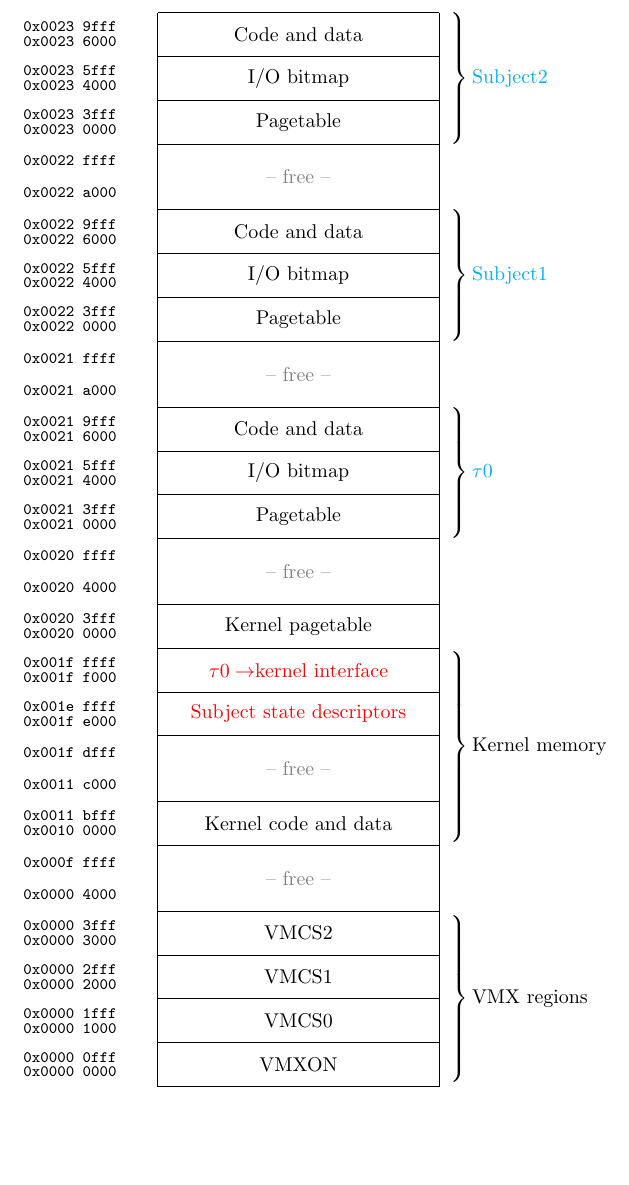
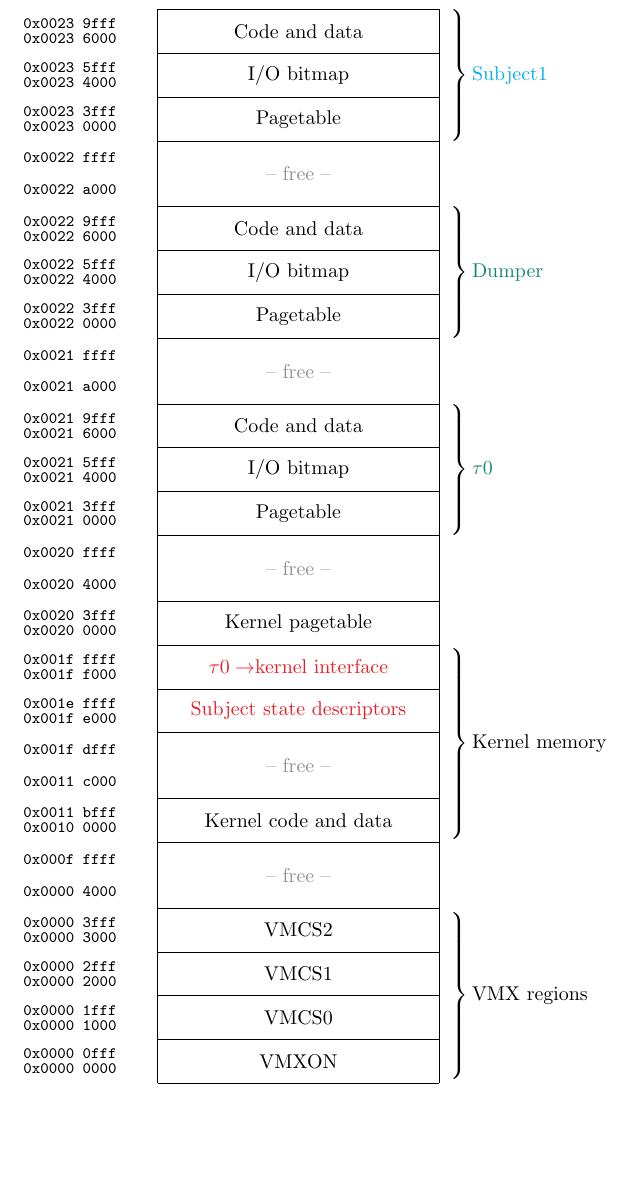
Before and after one commit to codelabs-ch/muen, a LaTeX document (doc/memlayout.tex): part of the page, cut so that both start at the same text, the shorter picture padded with empty space. Compiled offline with pdfLaTeX.

Commit message:
Doc: Add dumper subject to memory layout

```diff
--- a/doc/memlayout.tex
+++ b/doc/memlayout.tex
@@ -14,33 +14,35 @@
 }
 
 \begin{document}
-\begin{bytefield}{}
-	\begin{rightwordgroup}{\color{Cyan}Subject2}
+\begin{bytefield}{24}
+	\bitbox[]{10}{}
+	\bitbox[]{16}{$\vdots$}\\[1ex]
+	\begin{rightwordgroup}{\color{Cyan}Subject1}
 	\memsection{0023 6000}{0023 9fff}{2}{Code and data}\\
 	\memsection{0023 4000}{0023 5fff}{2}{I/O bitmap}\\
 	\memsection{0023 0000}{0023 3fff}{2}{Pagetable}
 	\end{rightwordgroup}\\
-	\memsection{0022 a000}{0022 ffff}{3}{\color{gray}-- free --}\\
-	\begin{rightwordgroup}{\color{Cyan}Subject1}
+	\memsection{0022 a000}{0022 ffff}{3}{\color{Gray}-- free --}\\
+	\begin{rightwordgroup}{\color{PineGreen}Dumper}
 	\memsection{0022 6000}{0022 9fff}{2}{Code and data}\\
 	\memsection{0022 4000}{0022 5fff}{2}{I/O bitmap}\\
 	\memsection{0022 0000}{0022 3fff}{2}{Pagetable}
 	\end{rightwordgroup}\\
-	\memsection{0021 a000}{0021 ffff}{3}{\color{gray}-- free --}\\
-	\begin{rightwordgroup}{\color{Cyan}$\tau0$}
+	\memsection{0021 a000}{0021 ffff}{3}{\color{Gray}-- free --}\\
+	\begin{rightwordgroup}{\color{PineGreen}$\tau0$}
 	\memsection{0021 6000}{0021 9fff}{2}{Code and data}\\
 	\memsection{0021 4000}{0021 5fff}{2}{I/O bitmap}\\
 	\memsection{0021 0000}{0021 3fff}{2}{Pagetable}
 	\end{rightwordgroup}\\
-	\memsection{0020 4000}{0020 ffff}{3}{\color{gray}--  free --}\\
+	\memsection{0020 4000}{0020 ffff}{3}{\color{Gray}--  free --}\\
 	\memsection{0020 0000}{0020 3fff}{2}{Kernel pagetable}\\
 	\begin{rightwordgroup}{Kernel memory}
-		\memsection{001f f000}{001f ffff}{2}{\color{red}$\tau0\rightarrow$kernel interface}\\
-		\memsection{001f e000}{001e ffff}{2}{\color{red}Subject state descriptors}\\
-		\memsection{0011 c000}{001f dfff}{3}{\color{gray}-- free --}\\
+		\memsection{001f f000}{001f ffff}{2}{\color{Red}$\tau0\rightarrow$kernel interface}\\
+		\memsection{001f e000}{001e ffff}{2}{\color{Red}Subject state descriptors}\\
+		\memsection{0011 c000}{001f dfff}{3}{\color{Gray}-- free --}\\
 		\memsection{0010 0000}{0011 bfff}{2}{Kernel code and data}
 	\end{rightwordgroup}\\
-	\memsection{0000 4000}{000f ffff}{3}{\color{gray}-- free --}\\
+	\memsection{0000 4000}{000f ffff}{3}{\color{Gray}-- free --}\\
 	\begin{rightwordgroup}{VMX regions}
 		\memsection{0000 3000}{0000 3fff}{2}{VMCS2}\\
 		\memsection{0000 2000}{0000 2fff}{2}{VMCS1}\\
```
